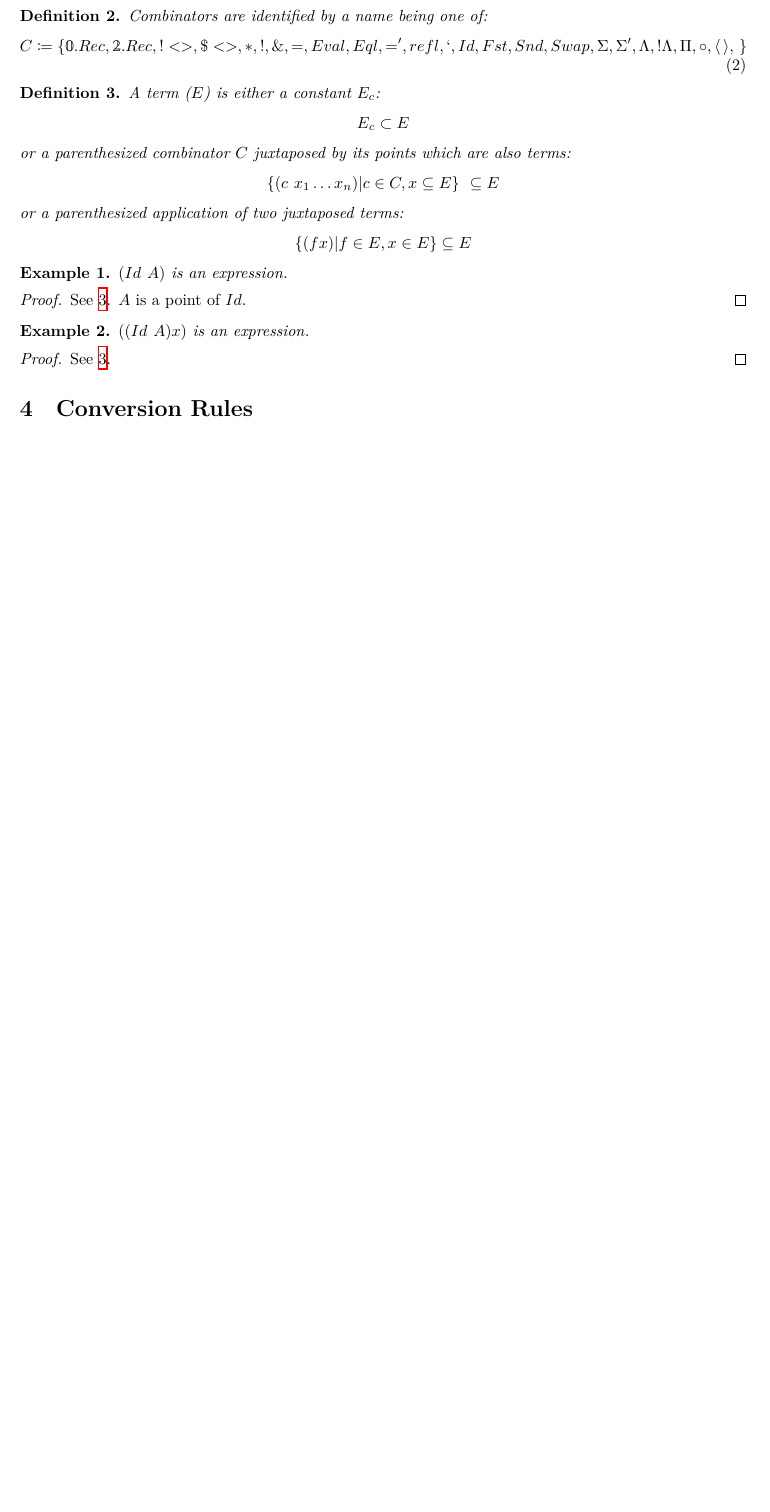
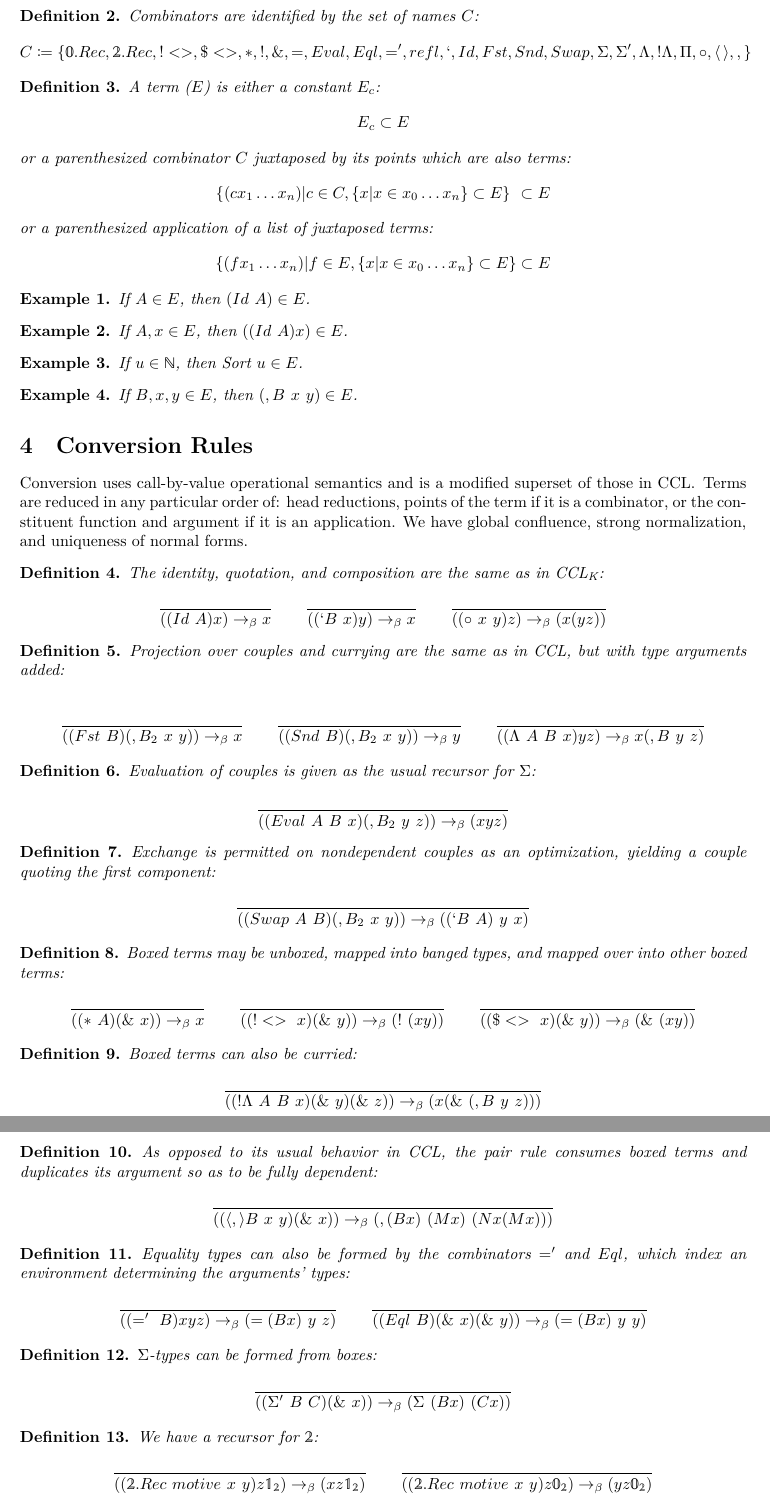
Before and after one commit to lexzaiello/DCC, a LaTeX paper (papers/paper4.tex): part of page 3 of 3 before the commit and two parts of pages 3 and 4 of 4 after it, the two joined at a grey line, cut so that both start at the same text, the shorter picture padded with empty space. Compiled offline with XeLaTeX.

Commit message:
conversion rules written out

```diff
--- a/papers/paper4.tex
+++ b/papers/paper4.tex
@@ -62,6 +62,10 @@
 \newcommand{\skebf}{\textbf{SK}}
 \newcommand{\cclkebf}{\textbf{CCL}_\textbf{K}}
 \newcommand{\llb}{\llbracket}
+\NewDocumentCommand{\comb}{o o o o o}{
+  \IfNoValueTF{#5}{
+    \IfNoValueTF{#4}{
+      \IfNoValueTF{#3}{(#1\ #2)}{(#1\ #2\ #3)}}{(#1\ #2\ #3\ #4)}}{(#1\ #2\ #3\ #4\ #5)}}
 \newcommand{\rrb}{\rrbracket}
 \newcommand{\leanlink}[2]{
   \hfill \href{#1}{\textcolor{leanblue}\faCheckSquare~[Formalized: \texttt{#2}]}%
@@ -100,7 +104,6 @@
 \newcommand{\etaarr}{\rightarrow_{\eta}}
 \newcommand{\dom}[1]{\text{dom}(#1)}
 \newcommand{\domtwo}[1]{\text{dom}_{2}(#1)}
-\newcommand{\comb}[2]{#1(#2)}
 \newcommand{\arity}[2]{\text{arity} #1 = #2}
 \newcommand{\efn}[2]{\text{F}_{\eta}\ #1\ #2}
 \newcommand{\ddom}{\text{Domain}\ }
@@ -211,37 +213,161 @@ The syntax is given in S-expressions for clarity. A term (\(E\)) is either a con
 \end{definition}\label{def:constants}
 
 \begin{definition}\label{def:combinator}
-  Combinators are identified by a name being one of:
-  \begin{equation}
+  Combinators are identified by the set of names \(C\):
+  \[
     \begin{gathered}
-      C \coloneq \{\mathbb{0}.Rec, \mathbb{2}.Rec, !<>, \$<>, *, !, \&, =, Eval, Eql, =', refl, `, Id, Fst, Snd, Swap, \Sigma, \Sigma', \Lambda, !\Lambda, \Pi, \circ, \langle \, \rangle, \,\}
+      C \coloneq \{\mathbb{0}.Rec, \mathbb{2}.Rec, !<>, \$<>, *, !, \&, =, Eval, Eql, =', refl, `, Id, Fst, Snd, Swap, \Sigma, \Sigma', \Lambda, !\Lambda, \Pi, \circ, \langle \, \rangle, ,\}
       \end{gathered}
-  \end{equation}
+  \]
 \end{definition}
 
 \begin{definition}\label{def:syntax}
   A term (\(E\)) is either a constant \(E_c\):
   \[E_c \subset E\]
   or a parenthesized combinator \(C\) juxtaposed by its points which are also terms:
-  \[\{ (c\ x_1 \ldots x_n) | c \in C, x \subseteq E \}\ \subseteq E\]
-  or a parenthesized application of two juxtaposed terms:
-  \[\{(f x) | f \in E, x \in E\} \subseteq E\]
+  \[\{ (c x_1 \ldots x_n) | c \in C, \{ x | x \in x_0 \ldots x_n\} \subset E \}\ \subset E\]
+  or a parenthesized application of a list of juxtaposed terms:
+  \[\{(f x_1 \ldots x_n) | f \in E, \{x | x \in x_0 \ldots x_n\} \subset E\} \subset E\]
 \end{definition}
 
 \begin{example}
-  \((Id\ A)\) is an expression.
+  If \(A \in E\), then \(\comb[Id][A] \in E\).
 \end{example}
 
-\begin{proof}
-  See \ref{def:syntax}. \(A\) is a point of \(Id\).
-\end{proof}
+\begin{example}
+  If \(A, x \in E\), then \((\comb[Id][A] x) \in E\).
+\end{example}
 
 \begin{example}
-  \(((Id\ A) x)\) is an expression.
+  If \(u \in \mathbb{N}\), then \(\sort{u} \in E\).
 \end{example}
 
-\begin{proof}
-  See \ref{def:syntax}.
-\end{proof}
+\begin{example}
+  If \(B, x, y \in E\), then \(\comb[,B][x][y] \in E\).
+\end{example}
 
 \section{Conversion Rules}
+
+Conversion uses call-by-value operational semantics and is a modified superset of those in \ccl{}. Terms are reduced in any particular order of: head reductions, points of the term if it is a combinator, or the constituent function and argument if it is an application. We have global confluence, strong normalization, and uniqueness of normal forms.
+
+\begin{definition}
+  The identity, quotation, and composition are the same as in \cclk{}:
+
+  \[
+    \begin{gathered}
+  \inferrule
+  { }
+  { (\comb[Id][A] x) \barr x} \qquad
+  \inferrule
+  { }
+  { (\comb[`B][x] y) \barr x}\qquad
+  \inferrule
+  { }
+  { (\comb[\circ][x][y] z) \barr (x (y z))}
+  \end{gathered}
+  \]
+\end{definition}
+
+\begin{definition}
+  Projection over couples and currying are the same as in \ccl{}, but with type arguments added:
+
+  \[
+  \inferrule
+  { }
+  { (\comb[Fst][B] \comb[,B_2][x][y]) \barr x}\qquad
+  \inferrule
+  { }
+  { (\comb[Snd][B] \comb[,B_2][x][y]) \barr y}\qquad
+  \inferrule
+  { }
+  { (\comb[\Lambda][A][B][x] y z) \barr x \comb[,B][y][z]}
+  \]
+\end{definition}
+
+\begin{definition}
+  Evaluation of couples is given as the usual recursor for \(\Sigma\):
+
+  \[
+    \inferrule
+    { }
+    { (\comb[Eval][A][B][x] \comb[,B_2][y][z]) \barr (x y z)}
+  \]
+\end{definition}
+
+\begin{definition}
+  Exchange is permitted on nondependent couples as an optimization, yielding a couple quoting the first component:
+  \[
+    \inferrule
+    { }
+    { (\comb[Swap][A][B] \comb[,B_2][x][y]) \barr \comb[\comb[`B][A]][y][x]}
+  \]
+\end{definition}
+
+\begin{definition}
+  Boxed terms may be unboxed, mapped into banged types, and mapped over into other boxed terms:
+  \[
+    \inferrule
+    { }
+    { (\comb[*][A] \comb[\&][x]) \barr x}\qquad
+    \inferrule
+    { }
+    { (\comb[!<>][x] \comb[\&][y]) \barr \comb[!][(x y)]}\qquad
+    \inferrule
+    { }
+    { (\comb[\$<>][x] \comb[\&][y]) \barr \comb[\&][(x y)]}
+  \]
+\end{definition}
+
+\begin{definition}
+  Boxed terms can also be curried:
+  \[
+    \inferrule
+    { }
+    { (\comb[!\Lambda][A][B][x] \comb[\&][y] \comb[\&][z]) \barr (x \comb[\&][\comb[,B][y][z]])}
+  \]
+\end{definition}
+
+\begin{definition}
+  As opposed to its usual behavior in \ccl{}, the pair rule consumes boxed terms and duplicates its argument so as to be fully dependent:
+  \[
+    \inferrule
+    { }
+    { (\comb[\langle , \rangle B][x][y] \comb[\&][x]) \barr \comb[,(B x)][(M x)][(N x (M x))]}
+  \]
+\end{definition}
+
+\begin{definition}
+  Equality types can also be formed by the combinators \(='\) and \(Eql\), which index an environment determining the arguments' types:
+  \[
+    \inferrule
+    { }
+    {(\comb[='][B] x y z) \barr \comb[=(B x)][y][z]}\qquad
+    \inferrule
+    { }
+    {(\comb[Eql][B] \comb[\&][x] \comb[\&][y]) \barr \comb[=(B x)][y][y]}
+  \]
+\end{definition}
+
+\begin{definition}
+  \(\Sigma\)-types can be formed from boxes:
+  \[
+    \inferrule
+    { }
+    {(\comb[\Sigma'][B][C] \comb[\&][x]) \barr \comb[\Sigma][(B x)][(C x)]}
+  \]
+\end{definition}
+
+\begin{definition}
+  We have a recursor for \(\mathbb{2}\):
+  \[
+    \inferrule
+    { }
+    { (\comb[\mathbb{2}.Rec][motive][x][y] z \mathbb{1}_\mathbb{2}) \barr (x z \mathbb{1}_\mathbb{2})}\qquad
+    \inferrule
+    { }
+    { (\comb[\mathbb{2}.Rec][motive][x][y] z \mathbb{0}_\mathbb{2}) \barr (y z \mathbb{0}_\mathbb{2})}
+  \]
+\end{definition}
+
+\begin{definition}
+  Finally, there are pointwise congruences for combinators and congruences for application:
```
Also changed, not shown: papers/paper4.tex (39 more changed lines).
